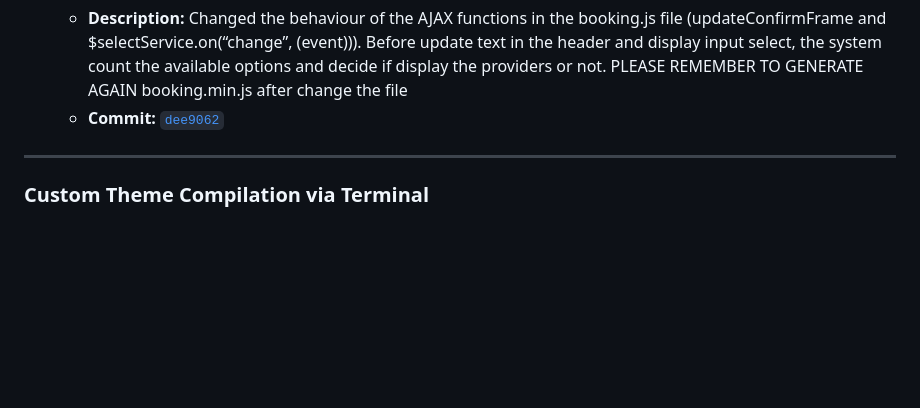
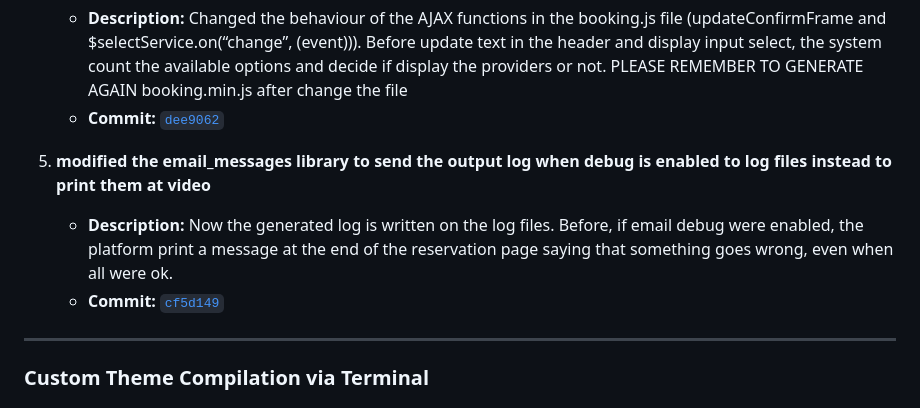
Before and after one commit to giammaweb/easyappointments, a Markdown page: README.md, the part around the change. Drawn GitHub-style; blank space fills up the shorter version.

Commit message:
updated the README file with the last change log description

```diff
--- a/README.md
+++ b/README.md
@@ -34,6 +34,12 @@ To reapply these customizations on a future Easy!Appointments release, refer to
    - **Description:** Changed the behaviour of the AJAX functions in the booking.js file (updateConfirmFrame and $selectService.on(“change”, (event))). Before update text in the header and display input select, the system count the available options and decide if display the providers or not.
    PLEASE REMEMBER TO GENERATE AGAIN booking.min.js after change the file
    - **Commit:** [`dee9062`](https://github.com/giammaweb/easyappointments/commit/dee9062)
+
+5. **modified the email_messages library to send the output log when debug is enabled to log files instead to print them at video**
+   - **Description:** Now the generated log is written on the log files. Before, if email debug were enabled, the platform print a message at the end of the reservation page saying that something goes wrong, even when all were ok.
+   - **Commit:** [`cf5d149`](https://github.com/giammaweb/easyappointments/commit/cf5d149)
+
+
 
 
 ---
```
